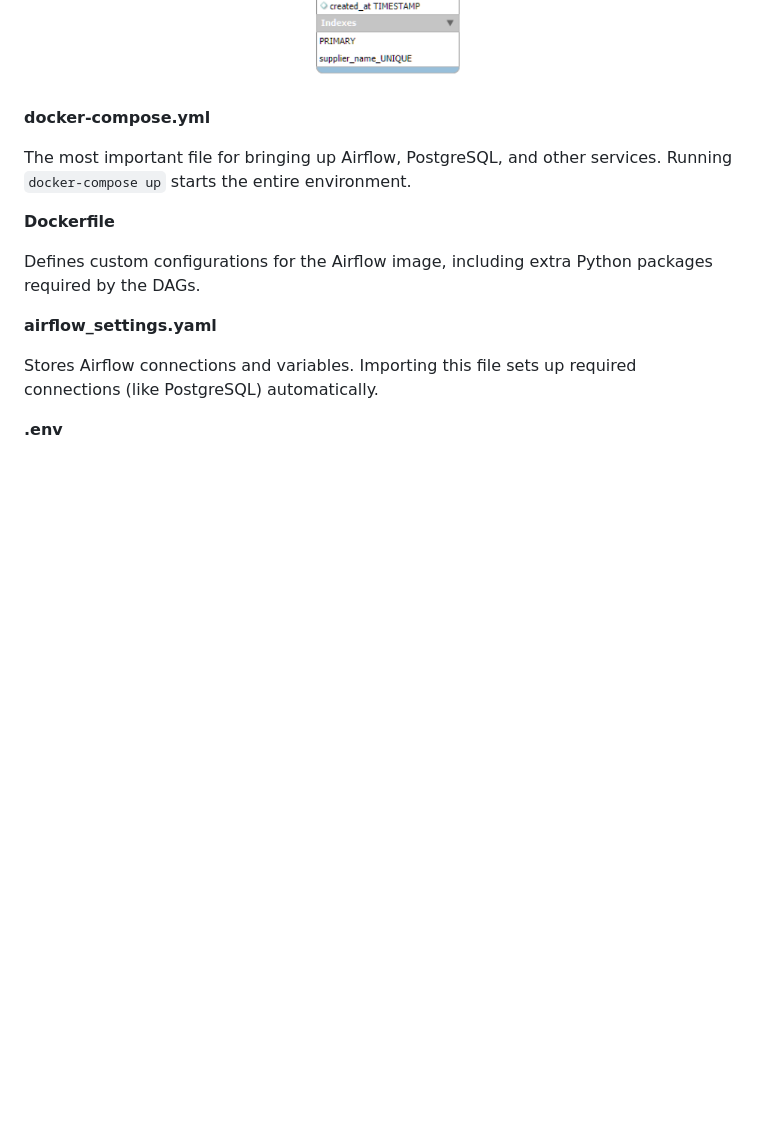
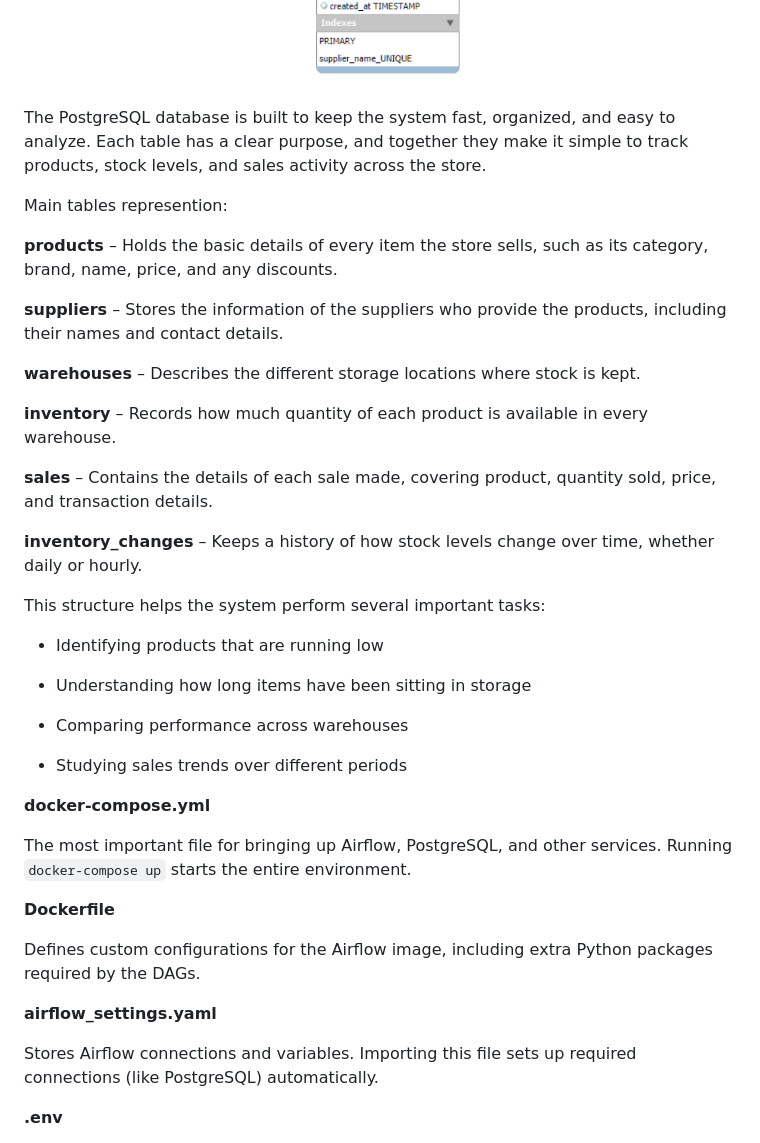
Before and after one commit to reddy-uda/Grocery-Store-Inventory-Management-System-using-Airflow-and-Pyspark, a Markdown page: Readme.md, the part around the change. GitHub-like rendering; blank space fills up the shorter version.

```diff
--- a/Readme.md
+++ b/Readme.md
@@ -96,6 +96,33 @@ These files control how data flows through the pipeline.
 
 **PostgreSQL Database Schema:**
 ![DataBase](https://raw.githubusercontent.com/reddy-uda/Grocery-Store-Inventory-Management-System-using-Airflow-and-Pyspark/master/images/Database.png)
+
+The PostgreSQL database is built to keep the system fast, organized, and easy to analyze.
+Each table has a clear purpose, and together they make it simple to track products, stock levels, and sales activity across the store.
+
+Main tables represention:
+
+**products** – Holds the basic details of every item the store sells, such as its category, brand, name, price, and any discounts.
+
+**suppliers** – Stores the information of the suppliers who provide the products, including their names and contact details.
+
+**warehouses** – Describes the different storage locations where stock is kept.
+
+**inventory** – Records how much quantity of each product is available in every warehouse.
+
+**sales** – Contains the details of each sale made, covering product, quantity sold, price, and transaction details.
+
+**inventory_changes** – Keeps a history of how stock levels change over time, whether daily or hourly.
+
+This structure helps the system perform several important tasks:
+
+- Identifying products that are running low
+
+- Understanding how long items have been sitting in storage
+
+- Comparing performance across warehouses
+
+- Studying sales trends over different periods
 
 **docker-compose.yml**
 
```
